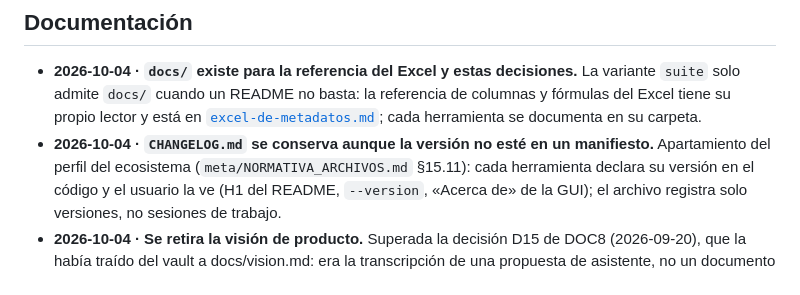
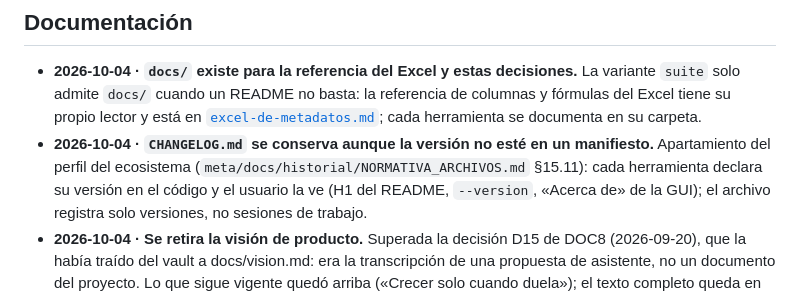
Before and after one commit to achalmed/scripts_for_quarto, a Markdown page: docs/decisiones.md, the part around the change. Drawn GitHub-style.

```diff
--- a/docs/decisiones.md
+++ b/docs/decisiones.md
@@ -66,7 +66,7 @@ commit, no aquí. Las versiones de cada herramienta están en [`CHANGELOG.md`](.
   propio lector y está en [`excel-de-metadatos.md`](excel-de-metadatos.md); cada herramienta se documenta
   en su carpeta.
 - **2026-10-04 · `CHANGELOG.md` se conserva aunque la versión no esté en un manifiesto.** Apartamiento
-  del perfil del ecosistema (`meta/NORMATIVA_ARCHIVOS.md` §15.11): cada herramienta declara su versión
+  del perfil del ecosistema (`meta/docs/historial/NORMATIVA_ARCHIVOS.md` §15.11): cada herramienta declara su versión
   en el código y el usuario la ve (H1 del README, `--version`, «Acerca de» de la GUI); el archivo
   registra solo versiones, no sesiones de trabajo.
 - **2026-10-04 · Se retira la visión de producto.** Superada la decisión D15 de DOC8 (2026-09-20), que la
```
Also changed, not shown: CLAUDE.md (+3 -3 lines).
